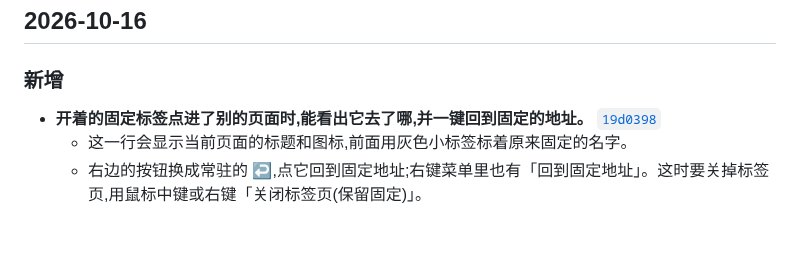
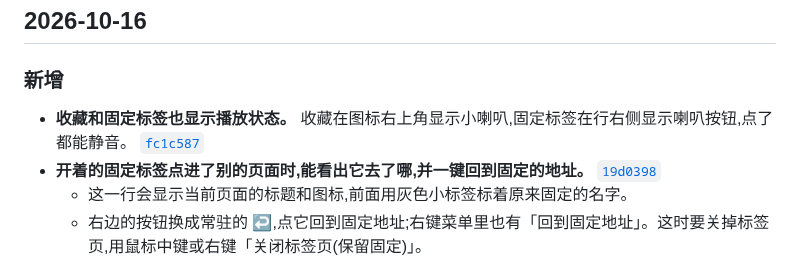
Before and after one commit to winzipsdo/sidearc, a Markdown page: CHANGELOG.md, the part around the change. GitHub-like rendering; blank space fills up the shorter version.

Commit message:
CHANGELOG: note sound state on favorites and pinned tabs
Co-Authored-By: Claude Opus 5.5 <noreply@anthropic.com>

```diff
--- a/CHANGELOG.md
+++ b/CHANGELOG.md
@@ -8,6 +8,7 @@
 
 ### 新增
 
+- **收藏和固定标签也显示播放状态。** 收藏在图标右上角显示小喇叭,固定标签在行右侧显示喇叭按钮,点了都能静音。 [`fc1c587`](https://github.com/winzipsdo/sidearc/commit/fc1c587)
 - **开着的固定标签点进了别的页面时,能看出它去了哪,并一键回到固定的地址。** [`19d0398`](https://github.com/winzipsdo/sidearc/commit/19d0398)
   - 这一行会显示当前页面的标题和图标,前面用灰色小标签标着原来固定的名字。
   - 右边的按钮换成常驻的 ↩,点它回到固定地址;右键菜单里也有「回到固定地址」。这时要关掉标签页,用鼠标中键或右键「关闭标签页(保留固定)」。
```
